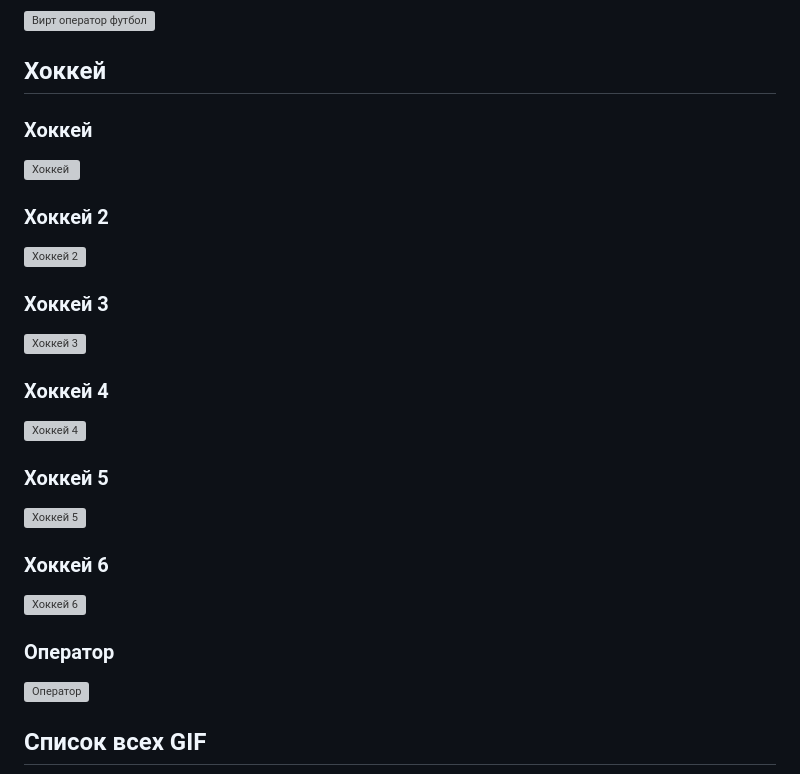
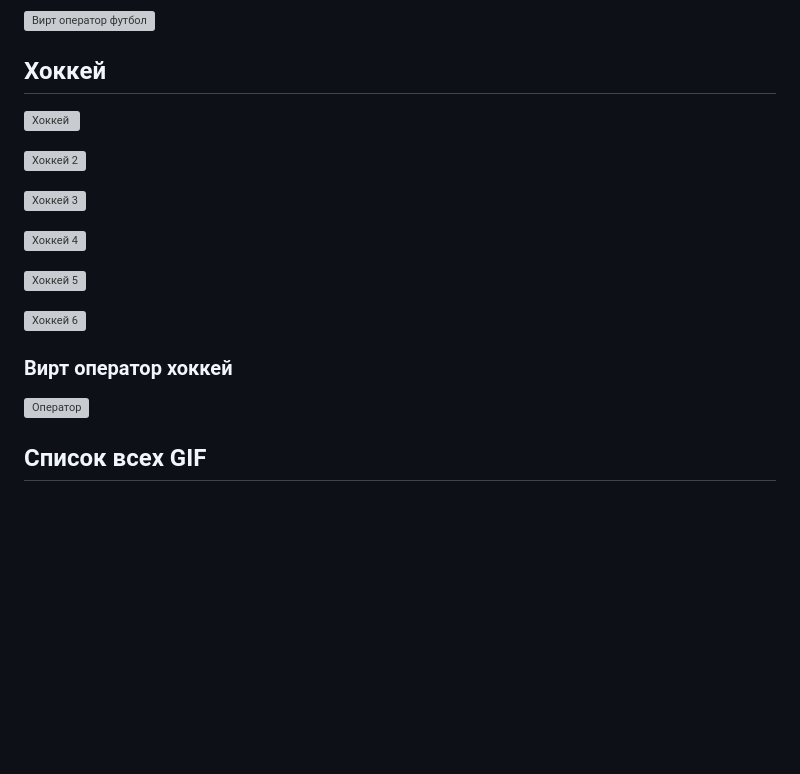
Before and after one commit to mr-krassman/video_portfolio, a Markdown page: README.md, the part around one of its changes. Rendered like a GitHub page; blank space fills up the shorter version; grey boxes are pictures that could not be loaded.

Commit message:
add hockey

```diff
--- a/README.md
+++ b/README.md
@@ -115,31 +114,19 @@
 
 ## Хоккей
 
-### Хоккей
-
 ![Хоккей](gifs/hokkey.gif)
-
-### Хоккей 2
 
 ![Хоккей 2](gifs/hockey.gif)
 
-### Хоккей 3
-
 ![Хоккей 3](gifs/hockey2.gif)
-
-### Хоккей 4
 
 ![Хоккей 4](gifs/hockey_3.gif)
 
-### Хоккей 5
-
 ![Хоккей 5](gifs/hockey_4.gif)
-
-### Хоккей 6
 
 ![Хоккей 6](gifs/hockey_5.gif)
 
-### Оператор
+### Вирт оператор хоккей
 
 ![Оператор](gifs/operator.gif)
 
```
Also changed, not shown: other parts of README.md (+0 -1 lines).
